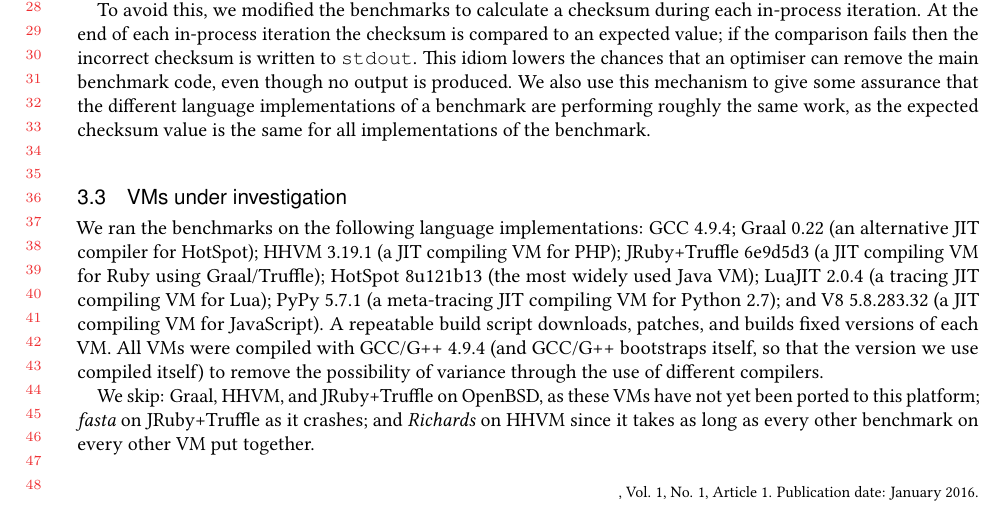
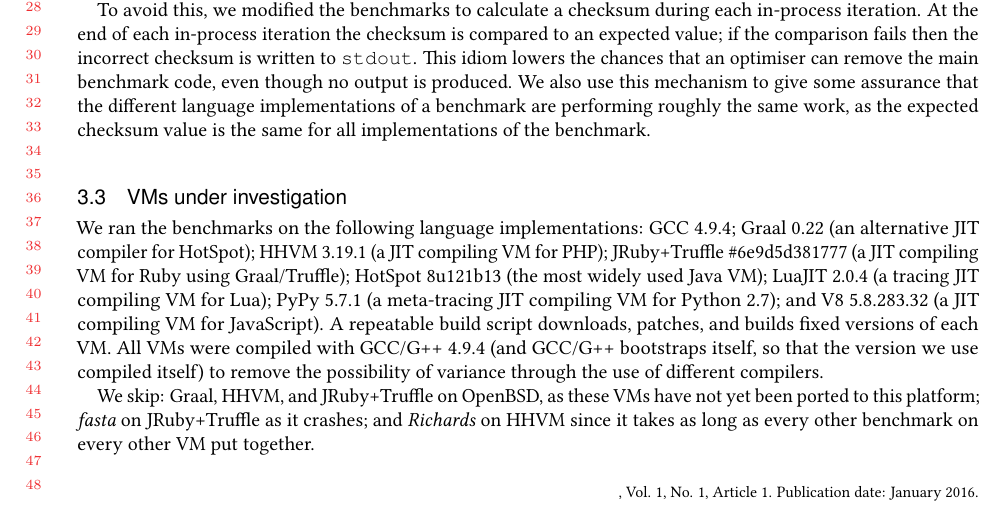
Before and after one commit to softdevteam/warmup_paper, a LaTeX paper (warmup.tex, which reads vm_versions.tex): part of page 5 of 33, cut so that both start at the same text. Compiled offline with pdfLaTeX.

Commit message:
Version hashes are the same length.

```diff
--- a/vm_versions.tex
+++ b/vm_versions.tex
@@ -2,7 +2,7 @@
 \newcommand{\gccversion}{4.9.4\xspace}
 \newcommand{\graalversion}{0.22\xspace}
 \newcommand{\hhvmversion}{3.19.1\xspace}
-\newcommand{\jrubytruffleversion}{6e9d5d3\xspace}
+\newcommand{\trufflerubyversion}{\#6e9d5d381777\xspace}
 \newcommand{\hotspotversion}{8u121b13\xspace}
 \newcommand{\luajitversion}{2.0.4\xspace}
 \newcommand{\pypyversion}{5.7.1\xspace}
--- a/warmup.tex
+++ b/warmup.tex
@@ -560,7 +560,7 @@ implementations of the benchmark.
 
 We ran the benchmarks on the following language implementations: GCC \gccversion;
 Graal \graalversion (an alternative JIT compiler for HotSpot); HHVM \hhvmversion (a JIT
-compiling VM for PHP); JRuby+Truffle \jrubytruffleversion{} (a JIT compiling VM
+compiling VM for PHP); JRuby+Truffle \trufflerubyversion{} (a JIT compiling VM
 for Ruby using Graal/Truffle);
 HotSpot \hotspotversion (the most widely used Java
 VM); LuaJIT \luajitversion (a tracing JIT compiling VM for Lua); PyPy \pypyversion (a
```
